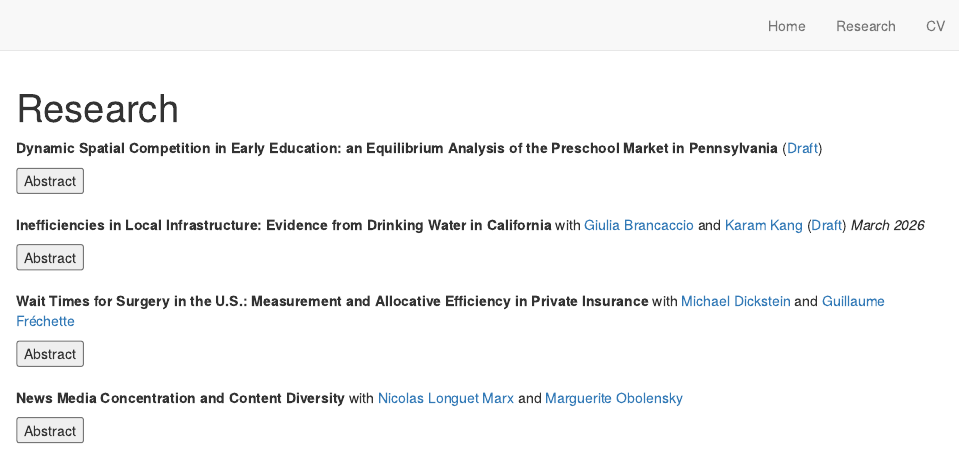
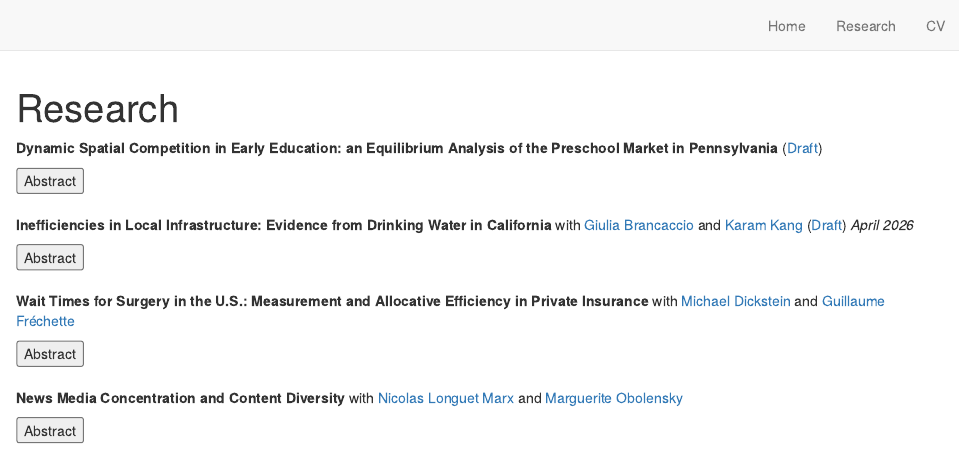
Before and after one commit to pierrebodere/pierrebodere.github.io, an R Markdown document (research.Rmd): the page in a window 1100 px wide, from its top. Rendered offline with R 4.5, knitr and Pandoc, with nearby package versions; drawn as R Markdown's standard HTML page in place of the format the file asks for.

Commit message:
update water apr

```diff
--- a/research.Rmd
+++ b/research.Rmd
@@ -21,7 +21,7 @@ High-quality preschool is one of the most cost-effective educational interventio
 
 </br>
 **Inefficiencies in Local Infrastructure: Evidence from Drinking Water in California**
-with [<span style="font-weight: normal">Giulia Brancaccio</span>](http://www.giulia-brancaccio.com/) and [<span style="font-weight: normal">Karam Kang</span>](https://karamkang.github.io/) ([Draft](content/bodere_brancaccio_kang_water.pdf)) *March 2026*
+with [<span style="font-weight: normal">Giulia Brancaccio</span>](http://www.giulia-brancaccio.com/) and [<span style="font-weight: normal">Karam Kang</span>](https://karamkang.github.io/) ([Draft](content/bodere_brancaccio_kang_water.pdf)) *April 2026*
 
 <button class="button_that_looks_like_link" role="button" onclick="hide_buttons('abstract_water')">Abstract</button>
 <div id="abstract_water" style="display:none;">
```
Also changed, not shown: docs/search.json, 2 other files.
